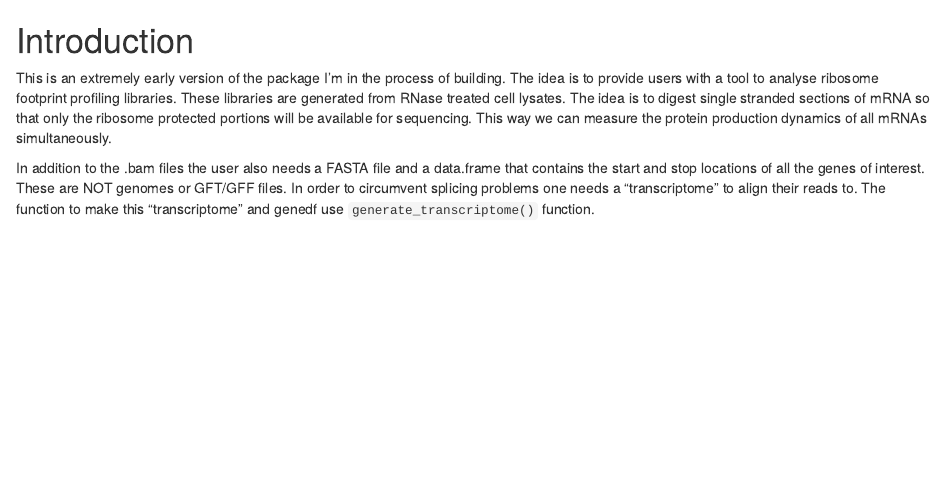
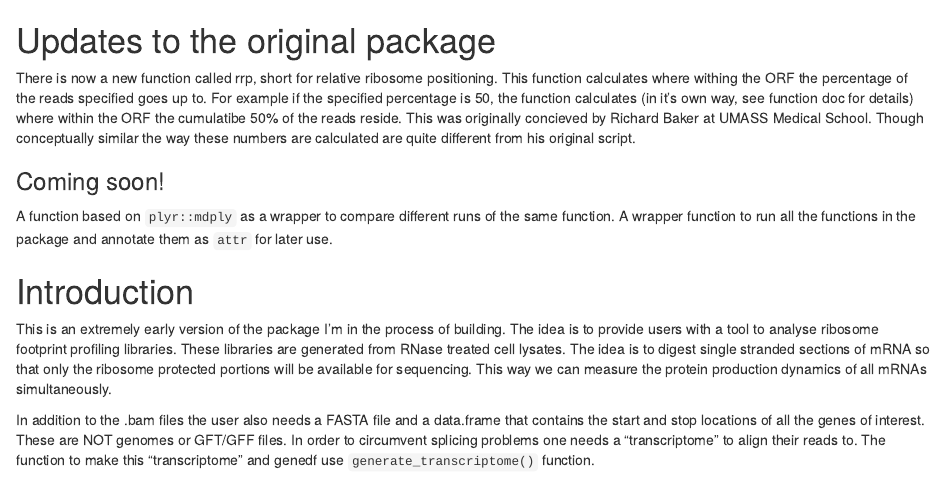
Before and after one commit to celalp/ribofootprintR, an R Markdown document (README.Rmd): the page in a window 1100 px wide, from its top. Rendered offline with R 4.5, knitr and Pandoc, with nearby package versions.

Commit message:
readme and namespace update

```diff
--- a/README.Rmd
+++ b/README.Rmd
@@ -1,3 +1,12 @@
+# Updates to the original package
+
+There is now a new function called rrp, short for relative ribosome positioning. This function calculates where withing the ORF the percentage of the reads specified goes up to. For example if the specified percentage is 50, the function calculates (in it's own way, see function doc for details) where within the ORF the cumulatibe 50% of the reads reside. This was originally concieved by Richard Baker at UMASS Medical School. Though conceptually similar the way these numbers are calculated are quite different from his original script.
+
+### Coming soon!
+A function based on `plyr::mdply` as a wrapper to compare different runs of the same function.
+A wrapper function to run all the functions in the package and annotate them as `attr` for later use.
+
+
 # Introduction
 
 This is an extremely early version of the package I'm in the process of building. The idea is to provide users with a tool to analyse ribosome footprint profiling libraries. These libraries are generated from RNase treated cell lysates. The idea is to digest single stranded sections of mRNA so that only the ribosome protected portions will be available for sequencing. This way we can measure the protein production dynamics of all mRNAs simultaneously.
```
Also changed, not shown: 1 other file.
